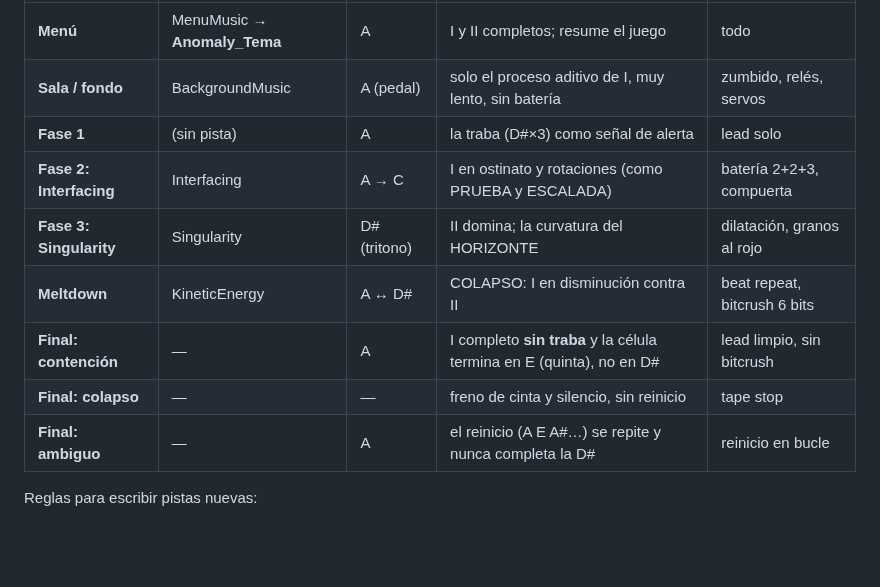
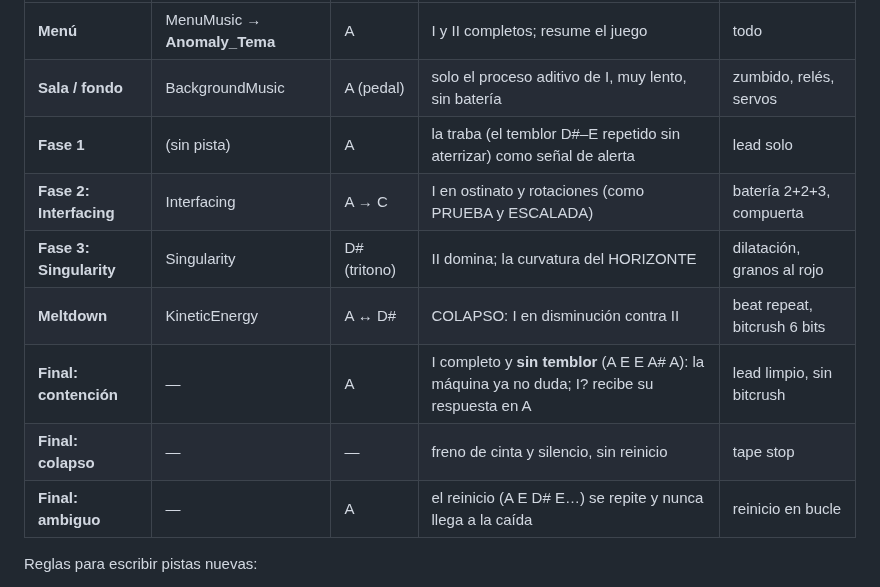
Before and after one commit to ucosuc113/an0maly-godot, a Markdown page: docs/MUSICA.md, the part around one of its changes. Rendered like a GitHub page; blank space fills up the shorter version.

```diff
--- a/docs/MUSICA.md
+++ b/docs/MUSICA.md
@@ -199,13 +209,13 @@ nueva debería respetar el 7/8 (o 7/16) y la armonía octatónica.
 |---|---|---|---|---|
 | **Menú** | MenuMusic → **Anomaly_Tema** | A | I y II completos; resume el juego | todo |
 | **Sala / fondo** | BackgroundMusic | A (pedal) | solo el proceso aditivo de I, muy lento, sin batería | zumbido, relés, servos |
-| **Fase 1** | (sin pista) | A | la traba (D#×3) como señal de alerta | lead solo |
+| **Fase 1** | (sin pista) | A | la traba (el temblor D#–E repetido sin aterrizar) como señal de alerta | lead solo |
 | **Fase 2: Interfacing** | Interfacing | A → C | I en ostinato y rotaciones (como PRUEBA y ESCALADA) | batería 2+2+3, compuerta |
 | **Fase 3: Singularity** | Singularity | D# (tritono) | II domina; la curvatura del HORIZONTE | dilatación, granos al rojo |
 | **Meltdown** | KineticEnergy | A ↔ D# | COLAPSO: I en disminución contra II | beat repeat, bitcrush 6 bits |
-| **Final: contención** | — | A | I completo **sin traba** y la célula termina en E (quinta), no en D# | lead limpio, sin bitcrush |
+| **Final: contención** | — | A | I completo y **sin temblor** (A E E A# A): la máquina ya no duda; I? recibe su respuesta en A | lead limpio, sin bitcrush |
 | **Final: colapso** | — | — | freno de cinta y silencio, sin reinicio | tape stop |
-| **Final: ambiguo** | — | A | el reinicio (A E A#…) se repite y nunca completa la D# | reinicio en bucle |
+| **Final: ambiguo** | — | A | el reinicio (A E D# E…) se repite y nunca llega a la caída | reinicio en bucle |
 
 Reglas para escribir pistas nuevas:
 
```
Also changed, not shown: other parts of docs/MUSICA.md (+53 -43 lines), docs/musica/forma.png, docs/musica/leitmotivs.png, 8 other files.
